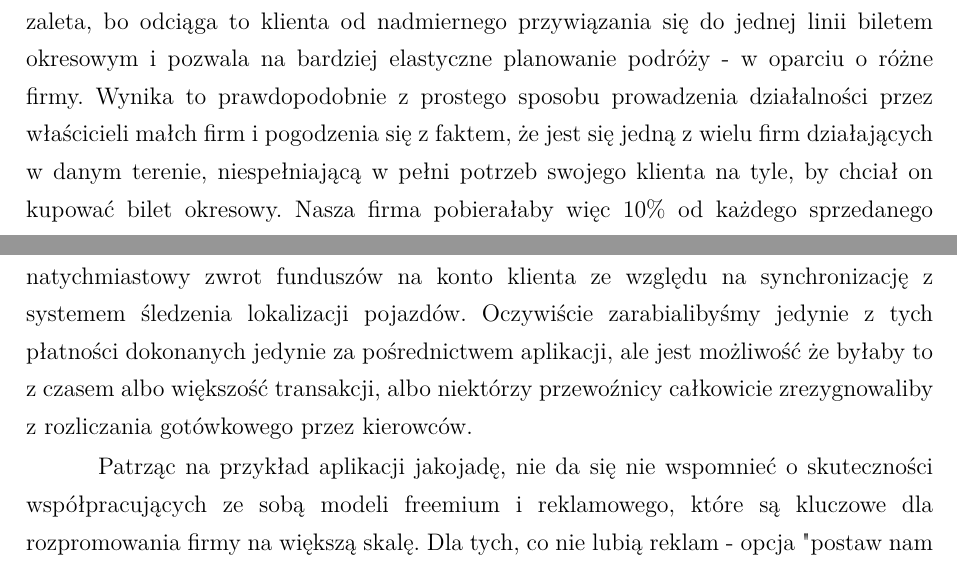
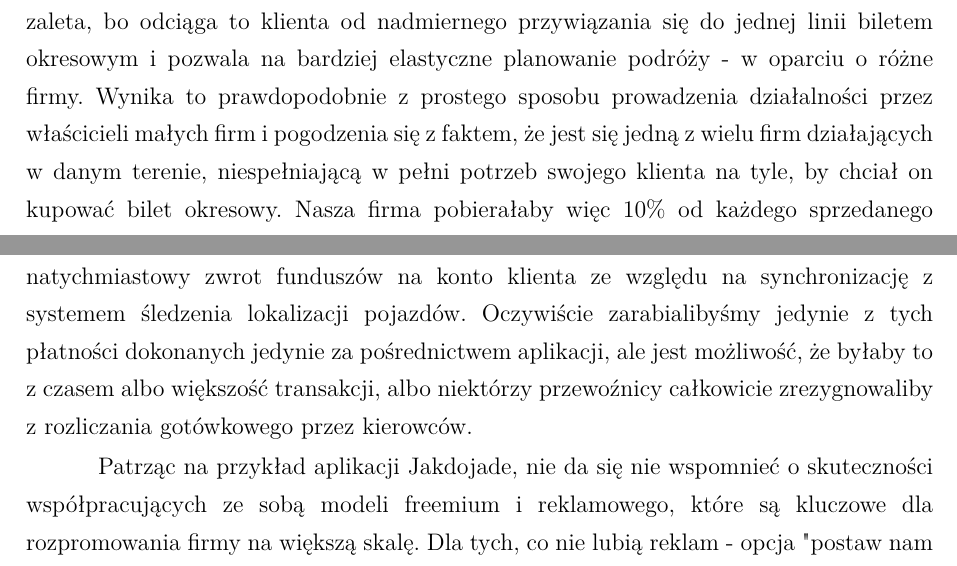
Before and after one commit to mateuszczarnuchowskiuek/busy, a LaTeX thesis (uek-thesis.tex, which reads chapter2.tex): two parts of pages 7 and 8 of 23, joined at a grey line, cut so that both start at the same text. Compiled offline with pdfLaTeX.

Commit message:
Poprawiono błędy

```diff
--- a/chapter2.tex
+++ b/chapter2.tex
@@ -28,12 +28,10 @@ składowych:
 \end{enumerate}
 
 
-Prywatni przewoźnicy zazwyczaj bazują na płatnościach jednorazowych za przejazd. Pozwala to im to odpowiednio dostosować cenę za pojedynczy przejazd do średniej ilości klientów, aby koszty opłacenia kierowców, paliwa i eksploatacji mogły się pokrywać z nawiązką w comiesięcznym rozrachunku. Jest to dla nas dodatkowa zaleta, bo odciąga to klienta od nadmiernego przywiązania się do jednej linii biletem okresowym i pozwala na bardziej elastyczne planowanie podróży - w oparciu o różne firmy. Wynika to prawdopodobnie z prostego sposobu prowadzenia działalności przez właścicieli małch firm i pogodzenia się z faktem, że jest się jedną z wielu firm działających w danym terenie, niespełniającą w pełni potrzeb swojego klienta na tyle, by chciał on kupować bilet okresowy. Nasza firma pobierałaby więc 10\% od każdego sprzedanego za pośrednictwem aplikacji biletu. Nie może to być więcej, bo te działalności nie są bardzo dochodowe - przewoźnicy wychodzą na niewielki zysk po odliczeniu kosztów od przychodów. Dodatkowo, umowa z partnerem przewidywałaby konieczność naklejenia na zewnątrz autobusu kodów QR, przekierowujących bezpośrednio do płatności w aplikacji. Tam oczywiście można by było raz na jakiś czas zasilić swój portfel tak, aby jeszcze wygodniej finalizować transakcje - bez każdorazowej autoryzacji transakcji z banku. W aplikacji wyświetlany widok wyszukanego połączenia ukazywałby sumę kosztu ze wszystkimi przesiadkami, a ewentualne spóźnienia busów na przesiadki powodowałyby natychmiastowy zwrot funduszów na konto klienta ze względu na synchronizację z systemem śledzenia lokalizacji pojazdów. Oczywiście zarabialibyśmy jedynie z tych płatności dokonanych jedynie za pośrednictwem aplikacji, ale jest możliwość że byłaby to z czasem albo większość transakcji, albo niektórzy przewoźnicy całkowicie zrezygnowaliby z rozliczania gotówkowego przez kierowców.
+Prywatni przewoźnicy zazwyczaj bazują na płatnościach jednorazowych za przejazd. Pozwala to im to odpowiednio dostosować cenę za pojedynczy przejazd do średniej ilości klientów, aby koszty opłacenia kierowców, paliwa i eksploatacji mogły się pokrywać z nawiązką w comiesięcznym rozrachunku. Jest to dla nas dodatkowa zaleta, bo odciąga to klienta od nadmiernego przywiązania się do jednej linii biletem okresowym i pozwala na bardziej elastyczne planowanie podróży - w oparciu o różne firmy. Wynika to prawdopodobnie z prostego sposobu prowadzenia działalności przez właścicieli małych firm i pogodzenia się z faktem, że jest się jedną z wielu firm działających w danym terenie, niespełniającą w pełni potrzeb swojego klienta na tyle, by chciał on kupować bilet okresowy. Nasza firma pobierałaby więc 10\% od każdego sprzedanego za pośrednictwem aplikacji biletu. Nie może to być więcej, bo te działalności nie są bardzo dochodowe - przewoźnicy wychodzą na niewielki zysk po odliczeniu kosztów od przychodów. Dodatkowo, umowa z partnerem przewidywałaby konieczność naklejenia na zewnątrz autobusu kodów QR, przekierowujących bezpośrednio do płatności w aplikacji. Tam oczywiście można by było raz na jakiś czas zasilić swój portfel tak, aby jeszcze wygodniej finalizować transakcje - bez każdorazowej autoryzacji transakcji z banku. W aplikacji wyświetlany widok wyszukanego połączenia ukazywałby sumę kosztu ze wszystkimi przesiadkami, a ewentualne spóźnienia busów na przesiadki powodowałyby natychmiastowy zwrot funduszów na konto klienta ze względu na synchronizację z systemem śledzenia lokalizacji pojazdów. Oczywiście zarabialibyśmy jedynie z tych płatności dokonanych jedynie za pośrednictwem aplikacji, ale jest możliwość, że byłaby to z czasem albo większość transakcji, albo niektórzy przewoźnicy całkowicie zrezygnowaliby z rozliczania gotówkowego przez kierowców.
 
 
-Patrząc na przykład aplikacji jakojadę, nie da się nie wspomnieć o skuteczności
-współpracujących ze sobą modeli freemium i reklamowego, które są kluczowe dla
-rozpromowania firmy na większą skalę. Dla tych, co nie lubią reklam - opcja "postaw nam kawę i wyłącz reklamy na miesiąc". Dla większości użytkowników - subtelnie rozmieszczone reklamy, a od czasu do czasu, przy dłuższej sesji wyszukiwania połączeń, 5-sekundowe reklamowe wideo. Głównym czynnikiem, który przyczynia się do zasadności wprowadzenia takich modeli jest główna funkcja aplikacji, jaką jest wyszukiwanie połączeń w czasie rzeczywistym - wiąże się to z częstym odświeżaniem widoku aplikacji, nawet kilka razy przed odjazdem, kilka razy dziennie. Każde nowe odświeżenie to miejsce na nowe reklamy, a każdy pośpiech to szansa na decyzję na wyłączenie denerwujących 5-sekundowych reklam raz na zawsze, odnawiającą się subskrypcją za niewielką kwotę. Subskrypcja to również przestrzeń do wdrażania nowych funkcjonalności premium dla zespołu IT w przyszłości.
+Patrząc na przykład aplikacji Jakdojade, nie da się nie wspomnieć o skuteczności współpracujących ze sobą modeli freemium i reklamowego, które są kluczowe dla rozpromowania firmy na większą skalę. Dla tych, co nie lubią reklam - opcja "postaw nam kawę i wyłącz reklamy na miesiąc". Dla większości użytkowników - subtelnie rozmieszczone reklamy, a od czasu do czasu, przy dłuższej sesji wyszukiwania połączeń, 5-sekundowe reklamowe wideo. Głównym czynnikiem, który przyczynia się do zasadności wprowadzenia takich modeli jest główna funkcja aplikacji, jaką jest wyszukiwanie połączeń w czasie rzeczywistym - wiąże się to z częstym odświeżaniem widoku aplikacji, nawet kilka razy przed odjazdem, kilka razy dziennie. Każde nowe odświeżenie to miejsce na nowe reklamy, a każdy pośpiech to szansa na decyzję na wyłączenie denerwujących 5-sekundowych reklam raz na zawsze, odnawiającą się subskrypcją za niewielką kwotę. Subskrypcja to również przestrzeń do wdrażania nowych funkcjonalności premium dla zespołu IT w przyszłości.
 
 
 \section{Rynek}
```
Also changed, not shown: chapter3.tex (+2 -2 lines), uek-thesis.pdf, chapter2.tex (6 more changed lines).
